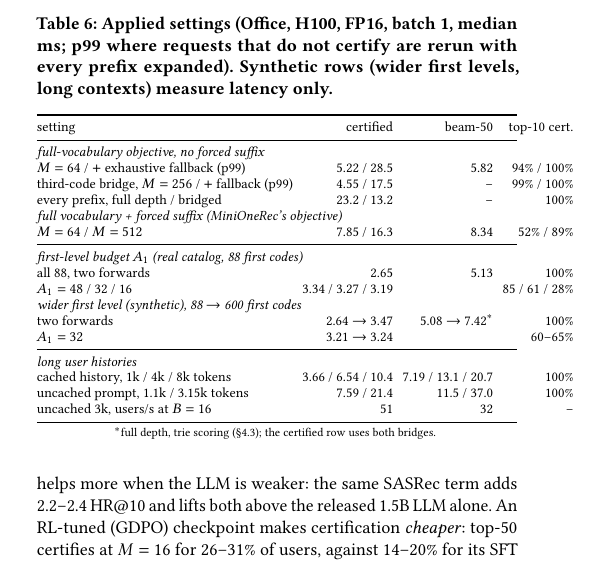
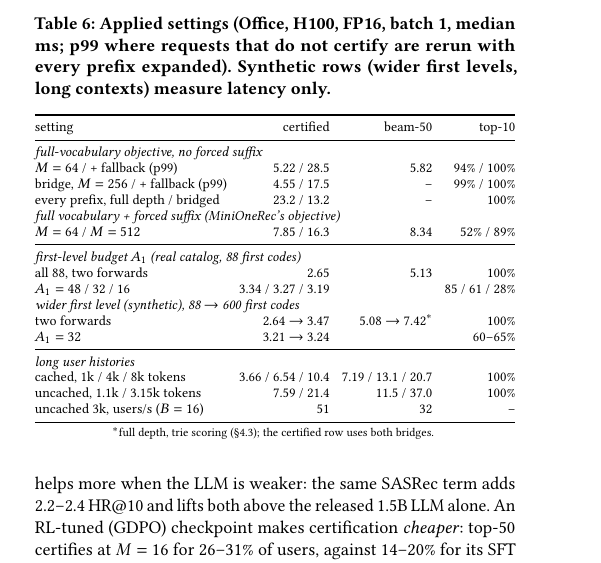
Before and after one commit to amilcodes/RapidTinyRec, a LaTeX paper (research/paper/main.tex): part of one column of page 6 of 9, cut so that both start at the same text. Compiled offline with pdfLaTeX.

```diff
--- a/research/paper/main.tex
+++ b/research/paper/main.tex
@@ -639,14 +639,14 @@
 \label{tab:applied}
 \vspace{-2mm}
 \footnotesize
-\setlength{\tabcolsep}{2.4pt}
+\setlength{\tabcolsep}{1.5pt}
 \begin{tabular*}{\linewidth}{@{\extracolsep{\fill}}lrrr@{}}
 \toprule
-setting & certified & beam-50 & top-10 cert. \\
+setting & certified & beam-50 & top-10 \\
 \midrule
 \multicolumn{4}{@{}l}{\emph{full-vocabulary objective, no forced suffix}} \\
-$M=64$ / $+$ exhaustive fallback (p99)         & 5.22 / 28.5  & 5.82  & 94\% / 100\% \\
-third-code bridge, $M=256$ / $+$ fallback (p99) & 4.55 / 17.5  & --    & 99\% / 100\% \\
+$M=64$ / + fallback (p99)                      & 5.22 / 28.5  & 5.82  & 94\% / 100\% \\
+bridge, $M=256$ / + fallback (p99)             & 4.55 / 17.5  & --    & 99\% / 100\% \\
 every prefix, full depth / bridged             & 23.2 / 13.2  & --    & 100\% \\
 \multicolumn{4}{@{}l}{\emph{full vocabulary + forced suffix (MiniOneRec's objective)}} \\
 $M=64$ / $M=512$                               & 7.85 / 16.3  & 8.34  & 52\% / 89\% \\
@@ -659,9 +659,9 @@
 $A_1=32$                                       & 3.21 $\to$ 3.24 &       & 60--65\% \\
 \midrule
 \multicolumn{4}{@{}l}{\emph{long user histories}} \\
-cached history, 1k / 4k / 8k tokens            & 3.66 / 6.54 / 10.4 & 7.19 / 13.1 / 20.7 & 100\% \\
-uncached prompt, 1.1k / 3.15k tokens           & 7.59 / 21.4  & 11.5 / 37.0 & 100\% \\
-uncached 3k, users/s at $B=16$                 & 51           & 32    & -- \\
+cached, 1k / 4k / 8k tokens                    & 3.66 / 6.54 / 10.4 & 7.19 / 13.1 / 20.7 & 100\% \\
+uncached, 1.1k / 3.15k tokens                  & 7.59 / 21.4  & 11.5 / 37.0 & 100\% \\
+uncached 3k, users/s ($B=16$)                  & 51           & 32    & -- \\
 \bottomrule
 \end{tabular*}
 \\[1pt]{\scriptsize $^*$full depth, trie scoring (\S\ref{sec:exp-cost}); the certified row uses both bridges.}
```
Also changed, not shown: research/paper/main.pdf, 2 other files.
